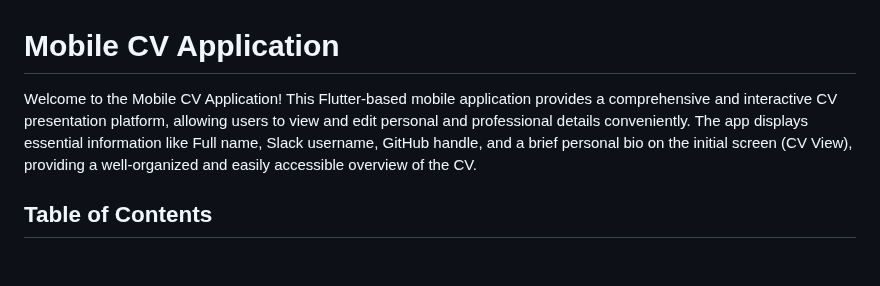
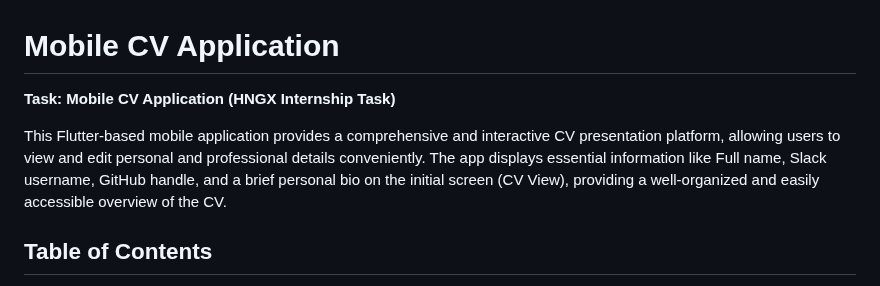
Before and after one commit to Zinniie/mobile_cv_application, a Markdown page: README.md, the part around one of its changes. Drawn GitHub-style; blank space fills up the shorter version.

```diff
--- a/README.md
+++ b/README.md
@@ -1,6 +1,8 @@
 # Mobile CV Application
 
-Welcome to the Mobile CV Application! This Flutter-based mobile application provides a comprehensive and interactive CV presentation platform, allowing users to view and edit personal and professional details conveniently. The app displays essential information like Full name, Slack username, GitHub handle, and a brief personal bio on the initial screen (CV View), providing a well-organized and easily accessible overview of the CV.
+**Task: Mobile CV Application (HNGX Internship Task)**
+
+This Flutter-based mobile application provides a comprehensive and interactive CV presentation platform, allowing users to view and edit personal and professional details conveniently. The app displays essential information like Full name, Slack username, GitHub handle, and a brief personal bio on the initial screen (CV View), providing a well-organized and easily accessible overview of the CV.
 
 ## Table of Contents
 
```
Also changed, not shown: other parts of README.md (+4 -4 lines).
